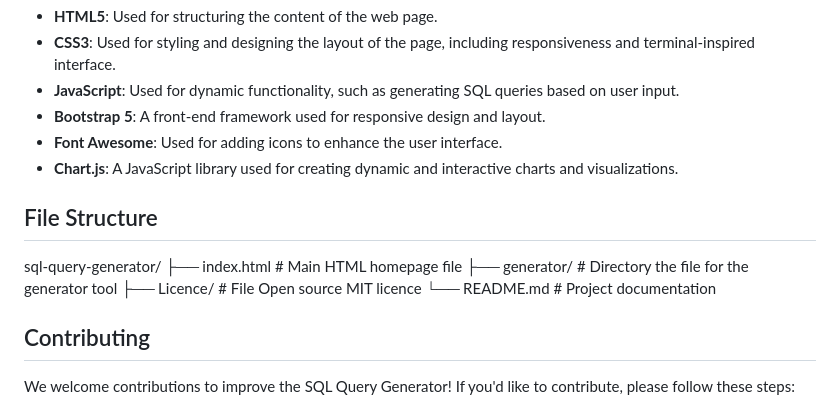
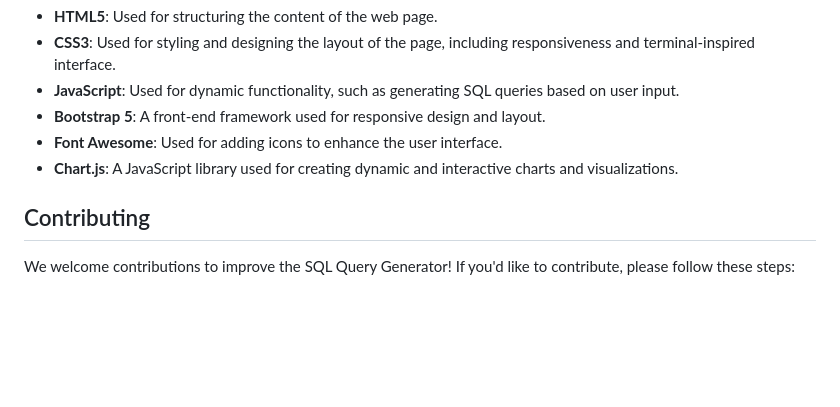
Before and after one commit to tholumuzikhuboni/sql-query-generator, a Markdown page: README.md, the part around the change. Rendered like a GitHub page; blank space fills up the shorter version.

```diff
--- a/README.md
+++ b/README.md
@@ -61,14 +61,6 @@ Ensure you have the following:
 - **Font Awesome**: Used for adding icons to enhance the user interface.
 - **Chart.js**: A JavaScript library used for creating dynamic and interactive charts and visualizations.
 
-## File Structure
-
-sql-query-generator/
-├── index.html        # Main HTML homepage file
-├── generator/        # Directory the file for the generator tool
-├── Licence/          # File   Open source MIT licence
-└── README.md         # Project documentation
-
 ## Contributing
 
 We welcome contributions to improve the SQL Query Generator! If you'd like to contribute, please follow these steps:
```
